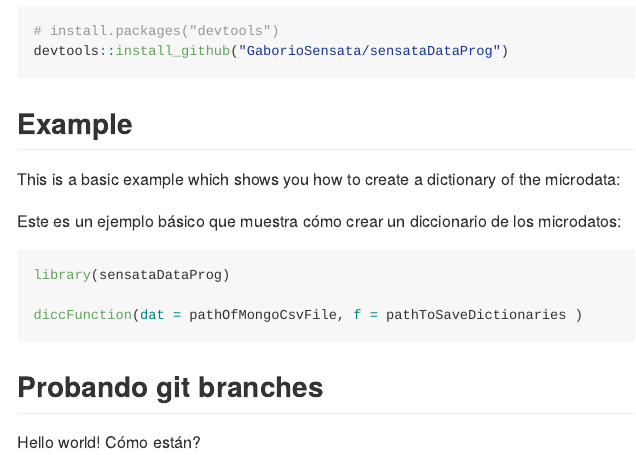
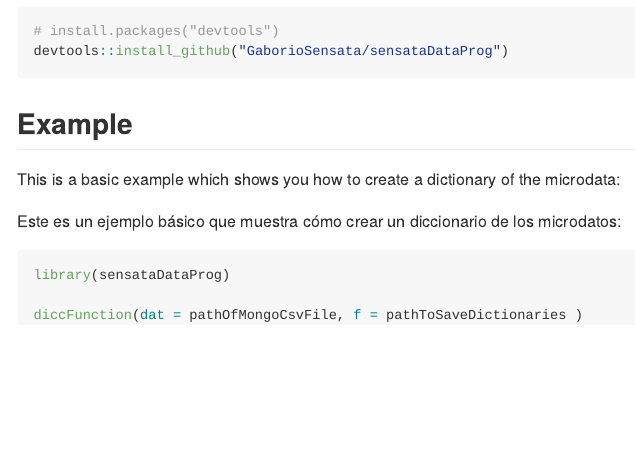
Before and after one commit to SensataUX/sensataDataProg, an R Markdown document (README.Rmd): the page in a window 1100 px wide, from 340 px down. The pictures show the output file README.md that the author committed with the source, drawn offline in the style of GitHub.

Commit message:
Arreglando cambios de la clase y eliminando comentario sobre q0

````diff
--- a/README.Rmd
+++ b/README.Rmd
@@ -46,7 +46,3 @@ library(sensataDataProg)
 diccFunction(dat = pathOfMongoCsvFile, f = pathToSaveDictionaries )
 
 ```
-
-## Probando git branches
-
-Hello world! Cómo están?
````
Also changed, not shown: R/diccFunction.R (+1 -1 lines), README.md.
